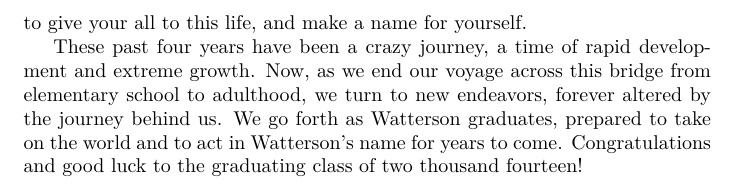
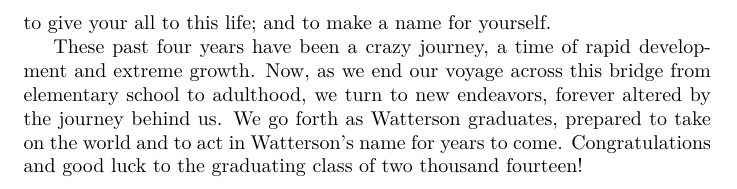
Before and after one commit to Honors/Valediction, a LaTeX document (vale.tex): part of page 2 of 2, cut so that both start at the same text. Compiled offline with XeLaTeX.

Commit message:
stronger conclusion to list

```diff
--- a/vale.tex
+++ b/vale.tex
@@ -52,7 +52,7 @@
 class, to excel; to take the lessons you have learned in these halls, and to
 put them to use in the real-world; to live moral lives and to find those people
 whose lives you can value above all else; to devise far-fetched dreams, and
-seize them; to give your all to this life, and make a name for yourself.
+seize them; to give your all to this life; and to make a name for yourself.
 
 These past four years have been a crazy journey, a time of rapid development
 and extreme growth. Now, as we end our voyage across this bridge from
```
Also changed, not shown: vale.pdf.
